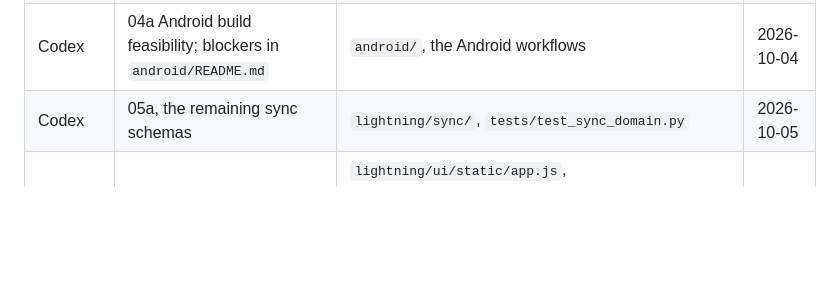
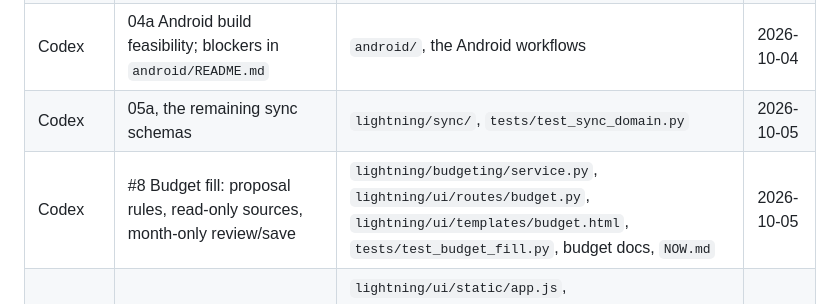
Before and after one commit to elfekimuhammed/Lightning, a Markdown page: NOW.md, the part around the change. GitHub-like rendering; blank space fills up the shorter version.

Commit message:
Claim budget fill task

```diff
--- a/NOW.md
+++ b/NOW.md
@@ -12,6 +12,7 @@ Work longer than one sitting, and its files. Stay out of claimed files; remove y
 | Luna, for Codex | 03a restore safety: durable intent and source-copy manifest, Windows marker publication, then explicit deterministic repair. Codex reviews it and owns the restore UI and docs | `lightning/runtime/restore.py`, `lightning/database/promotion_windows.py`, `tests/test_profile_session.py`, `tests/test_database_promotion_windows.py` | 2026-10-05 |
 | Codex | 04a Android build feasibility; blockers in `android/README.md` | `android/`, the Android workflows | 2026-10-04 |
 | Codex | 05a, the remaining sync schemas | `lightning/sync/`, `tests/test_sync_domain.py` | 2026-10-05 |
+| Codex | #8 Budget fill: proposal rules, read-only sources, month-only review/save | `lightning/budgeting/service.py`, `lightning/ui/routes/budget.py`, `lightning/ui/templates/budget.html`, `tests/test_budget_fill.py`, budget docs, `NOW.md` | 2026-10-05 |
 | Claude (entry helpers) | Upcoming projects #9: Ctrl-K command bar, privacy mode (blur amounts), `#tags` in notes | `lightning/ui/static/app.js`, `lightning/ui/templates/base.html`, `lightning/ui/routes/search.py`, `lightning/ui/templates/search.html`, `lightning/transactions/tags.py`, new blocks at the end of `style.css` | 2026-10-05 |
 
 ## Messages
```
